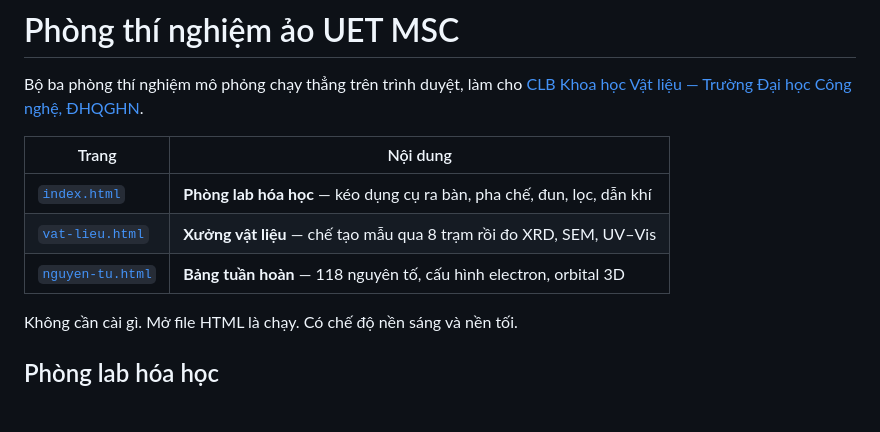
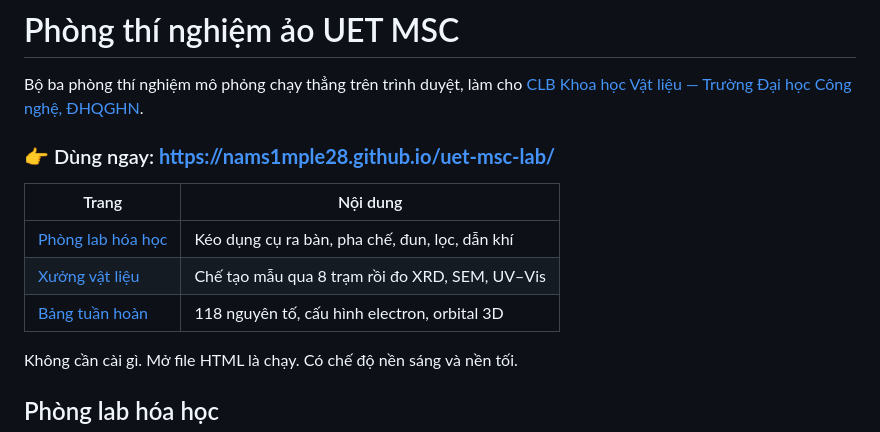
Before and after one commit to namS1mple28/uet-msc-lab, a Markdown page: README.md, the part around the change. GitHub-like rendering; blank space fills up the shorter version.

Commit message:
README: thêm link trang web đang chạy
Co-Authored-By: Claude Opus 5 <noreply@anthropic.com>

```diff
--- a/README.md
+++ b/README.md
@@ -3,11 +3,13 @@
 Bộ ba phòng thí nghiệm mô phỏng chạy thẳng trên trình duyệt, làm cho
 [CLB Khoa học Vật liệu — Trường Đại học Công nghệ, ĐHQGHN](https://uetmsc.framer.website/).
 
+### 👉 Dùng ngay: **https://nams1mple28.github.io/uet-msc-lab/**
+
 | Trang | Nội dung |
 |---|---|
-| [`index.html`](index.html) | **Phòng lab hóa học** — kéo dụng cụ ra bàn, pha chế, đun, lọc, dẫn khí |
-| [`vat-lieu.html`](vat-lieu.html) | **Xưởng vật liệu** — chế tạo mẫu qua 8 trạm rồi đo XRD, SEM, UV–Vis |
-| [`nguyen-tu.html`](nguyen-tu.html) | **Bảng tuần hoàn** — 118 nguyên tố, cấu hình electron, orbital 3D |
+| [Phòng lab hóa học](https://nams1mple28.github.io/uet-msc-lab/) | Kéo dụng cụ ra bàn, pha chế, đun, lọc, dẫn khí |
+| [Xưởng vật liệu](https://nams1mple28.github.io/uet-msc-lab/vat-lieu.html) | Chế tạo mẫu qua 8 trạm rồi đo XRD, SEM, UV–Vis |
+| [Bảng tuần hoàn](https://nams1mple28.github.io/uet-msc-lab/nguyen-tu.html) | 118 nguyên tố, cấu hình electron, orbital 3D |
 
 Không cần cài gì. Mở file HTML là chạy. Có chế độ nền sáng và nền tối.
 
```
